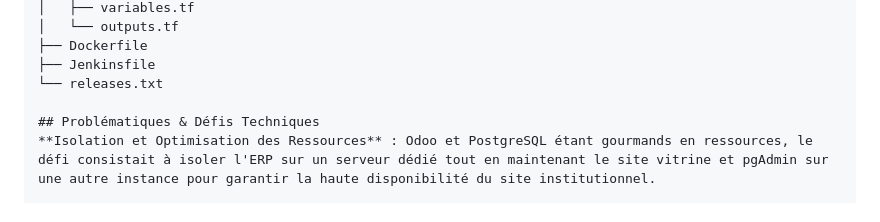
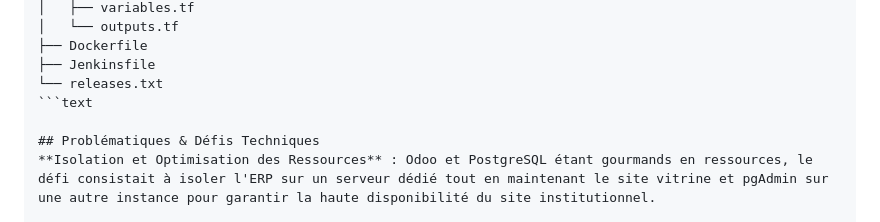
Before and after one commit to CathalinaRanaivoarison/IC_Project, a Markdown page: README.md, the part around the change. GitHub-like rendering.

````diff
--- a/README.md
+++ b/README.md
@@ -47,6 +47,7 @@ L'objectif de ce projet a été de concevoir, provisionner et automatiser une in
 ├── Dockerfile
 ├── Jenkinsfile
 └── releases.txt
+```text
 
 ## Problématiques & Défis Techniques
 **Isolation et Optimisation des Ressources** : Odoo et PostgreSQL étant gourmands en ressources, le défi consistait à isoler l'ERP sur un serveur dédié tout en maintenant le site vitrine et pgAdmin sur une autre instance pour garantir la haute disponibilité du site institutionnel.
````
